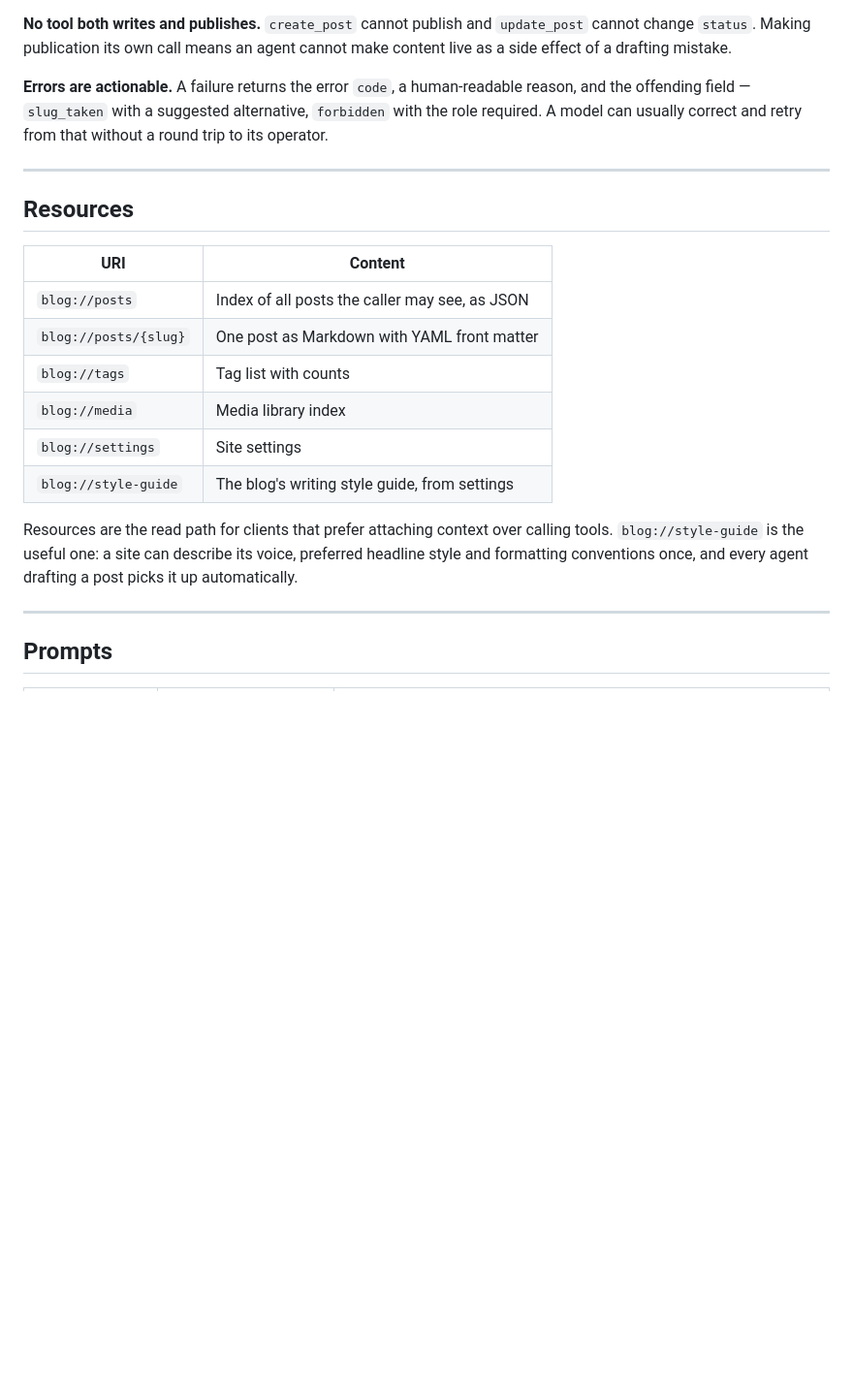
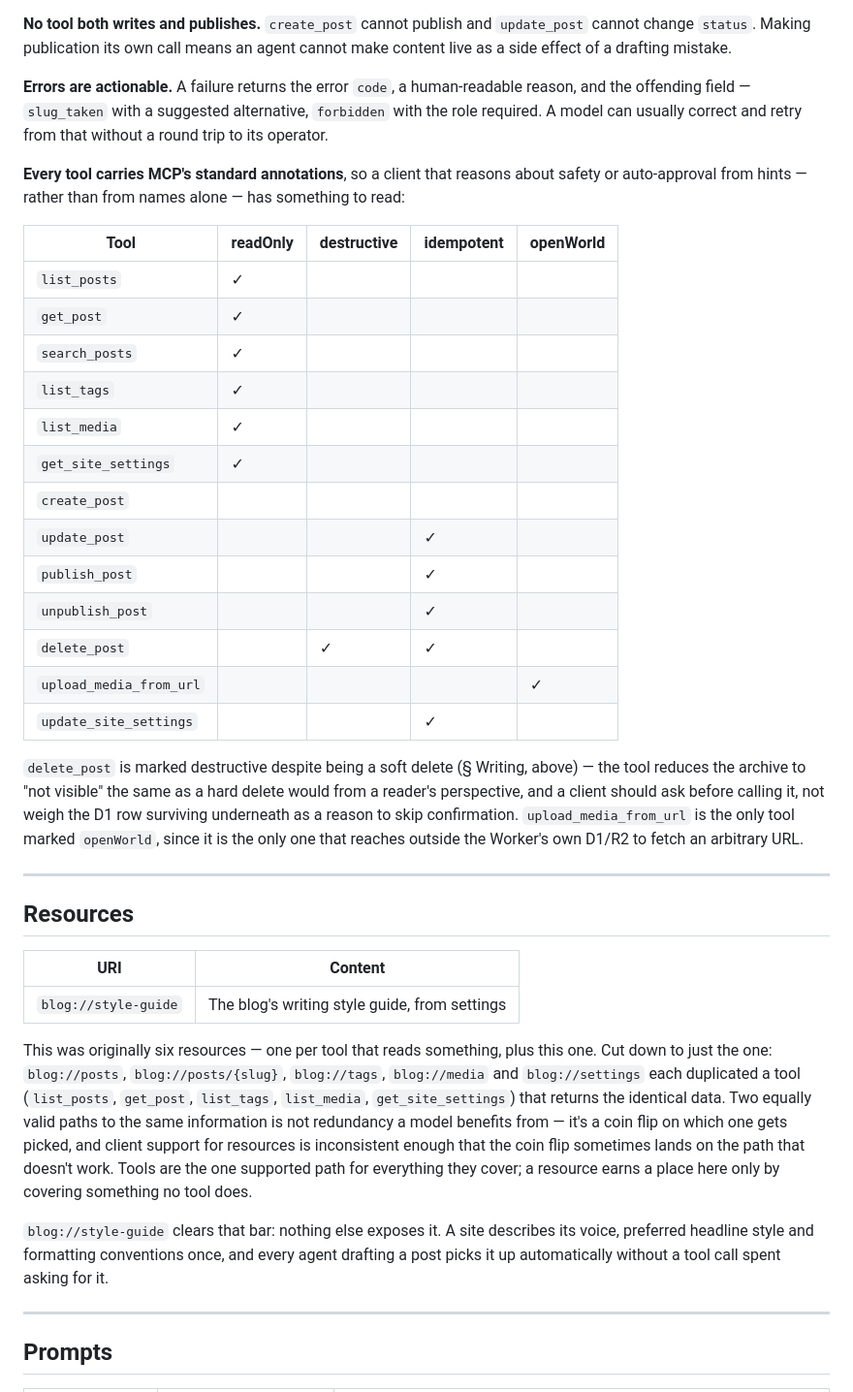
Before and after one commit to gcameron00/add-blog, a Markdown page: docs/mcp.md, the part around one of its changes. Shown at 97% size. Drawn GitHub-style; blank space fills up the shorter version.

Commit message:
Update mcp.md
Slim back the resources that are published and update tool descriptions to identify the blog they work with

```diff
--- a/docs/mcp.md
+++ b/docs/mcp.md
@@ -127,23 +154,54 @@ and the offending field — `slug_taken` with a suggested alternative, `forbidde
 the role required. A model can usually correct and retry from that without a round trip
 to its operator.
 
+**Every tool carries MCP's standard annotations**, so a client that reasons about
+safety or auto-approval from hints — rather than from names alone — has something to
+read:
+
+| Tool | readOnly | destructive | idempotent | openWorld |
+| --- | --- | --- | --- | --- |
+| `list_posts` | ✓ | | | |
+| `get_post` | ✓ | | | |
+| `search_posts` | ✓ | | | |
+| `list_tags` | ✓ | | | |
+| `list_media` | ✓ | | | |
+| `get_site_settings` | ✓ | | | |
+| `create_post` | | | | |
+| `update_post` | | | ✓ | |
+| `publish_post` | | | ✓ | |
+| `unpublish_post` | | | ✓ | |
+| `delete_post` | | ✓ | ✓ | |
+| `upload_media_from_url` | | | | ✓ |
+| `update_site_settings` | | | ✓ | |
+
+`delete_post` is marked destructive despite being a soft delete (§ Writing, above) —
+the tool reduces the archive to "not visible" the same as a hard delete would from a
+reader's perspective, and a client should ask before calling it, not weigh the D1 row
+surviving underneath as a reason to skip confirmation. `upload_media_from_url` is the
+only tool marked `openWorld`, since it is the only one that reaches outside the
+Worker's own D1/R2 to fetch an arbitrary URL.
+
 ---
 
 ## Resources
 
 | URI | Content |
 | --- | --- |
-| `blog://posts` | Index of all posts the caller may see, as JSON |
-| `blog://posts/{slug}` | One post as Markdown with YAML front matter |
-| `blog://tags` | Tag list with counts |
-| `blog://media` | Media library index |
-| `blog://settings` | Site settings |
 | `blog://style-guide` | The blog's writing style guide, from settings |
 
-Resources are the read path for clients that prefer attaching context over calling
-tools. `blog://style-guide` is the useful one: a site can describe its voice, preferred
-headline style and formatting conventions once, and every agent drafting a post picks
-it up automatically.
+This was originally six resources — one per tool that reads something, plus this one.
+Cut down to just the one: `blog://posts`, `blog://posts/{slug}`, `blog://tags`,
+`blog://media` and `blog://settings` each duplicated a tool (`list_posts`, `get_post`,
+`list_tags`, `list_media`, `get_site_settings`) that returns the identical data. Two
+equally valid paths to the same information is not redundancy a model benefits from —
+it's a coin flip on which one gets picked, and client support for resources is
+inconsistent enough that the coin flip sometimes lands on the path that doesn't work.
+Tools are the one supported path for everything they cover; a resource earns a place
+here only by covering something no tool does.
+
+`blog://style-guide` clears that bar: nothing else exposes it. A site describes its
+voice, preferred headline style and formatting conventions once, and every agent
+drafting a post picks it up automatically without a tool call spent asking for it.
 
 ---
 
```
Also changed, not shown: other parts of docs/mcp.md (+27 -0 lines).
